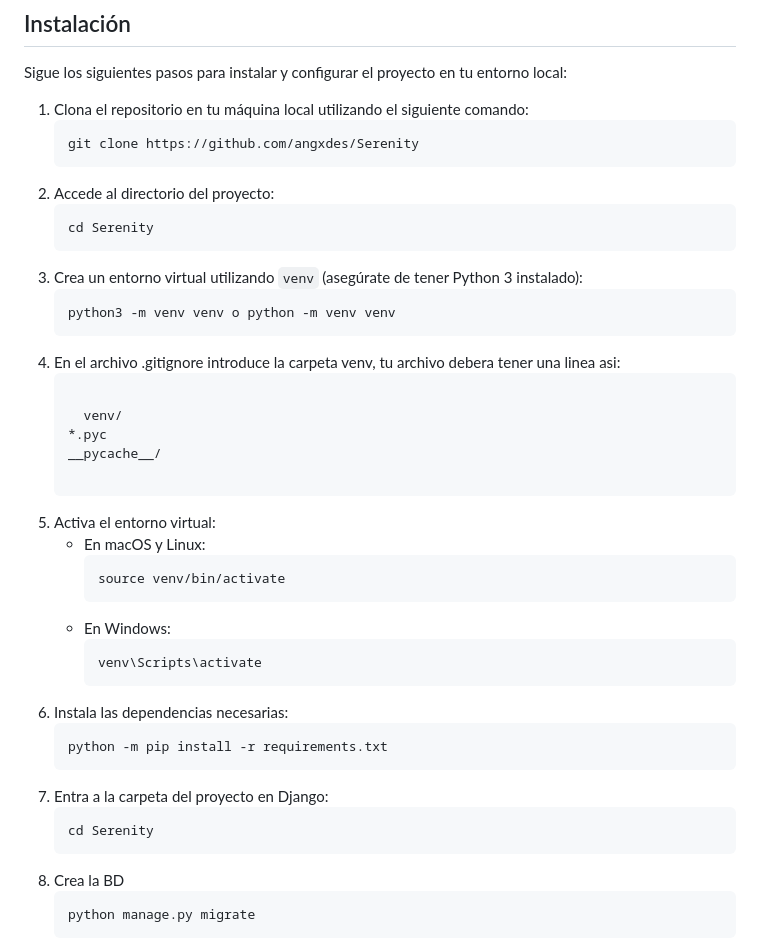
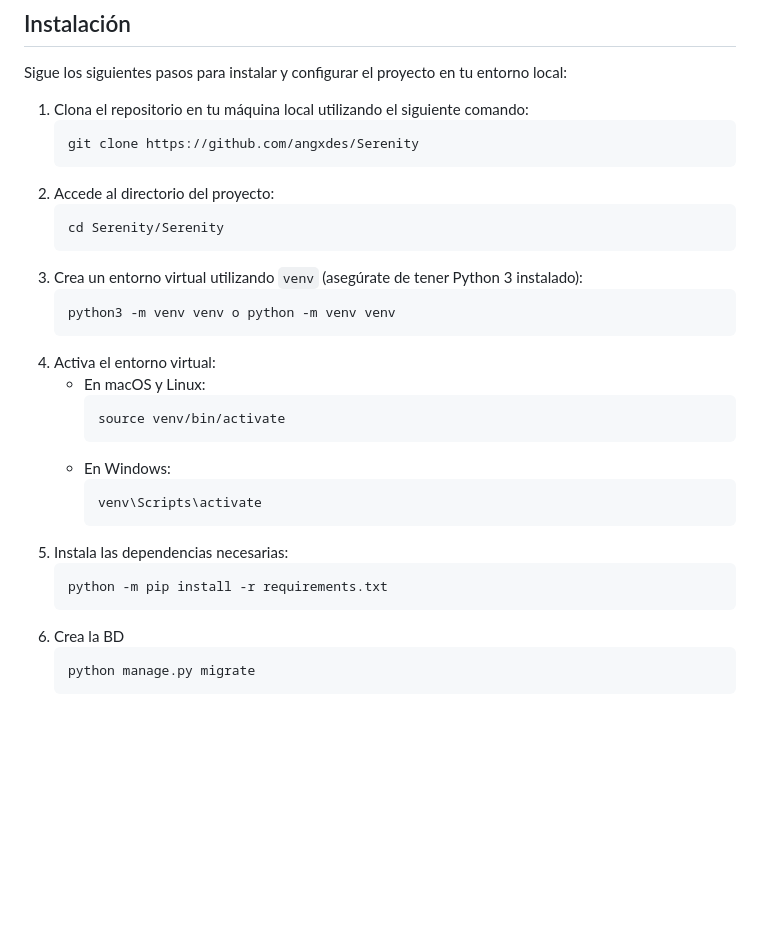
Before and after one commit to angxdes/Serenity, a Markdown page: README.md, the part around the change. Drawn GitHub-style; blank space fills up the shorter version.

```diff
--- a/README.md
+++ b/README.md
@@ -37,17 +37,10 @@
   <pre><code>git clone https://github.com/angxdes/Serenity</code></pre>
 
   <li>Accede al directorio del proyecto:</li>
-  <pre><code>cd Serenity</code></pre>
+  <pre><code>cd Serenity/Serenity</code></pre>
 
   <li>Crea un entorno virtual utilizando <code>venv</code> (asegúrate de tener Python 3 instalado):</li>
   <pre><code>python3 -m venv venv</code> o <code>python -m venv venv</code></pre>
-
-  <li>En el archivo .gitignore introduce la carpeta venv, tu archivo debera tener una linea asi: </li>
-  <pre><code>
-  venv/
-*.pyc
-__pycache__/
-  </code></pre>
 
   <li>Activa el entorno virtual:</li>
   <ul>
@@ -60,8 +53,6 @@ __pycache__/
   <li>Instala las dependencias necesarias:</li>
   <pre><code>python -m pip install -r requirements.txt</code></pre>
 
-  <li>Entra a la carpeta del proyecto en Django:</li>
-  <pre><code>cd Serenity</code></pre>
   <li>Crea la BD</li>
   <pre><code>python manage.py migrate</code></pre>
 
```
